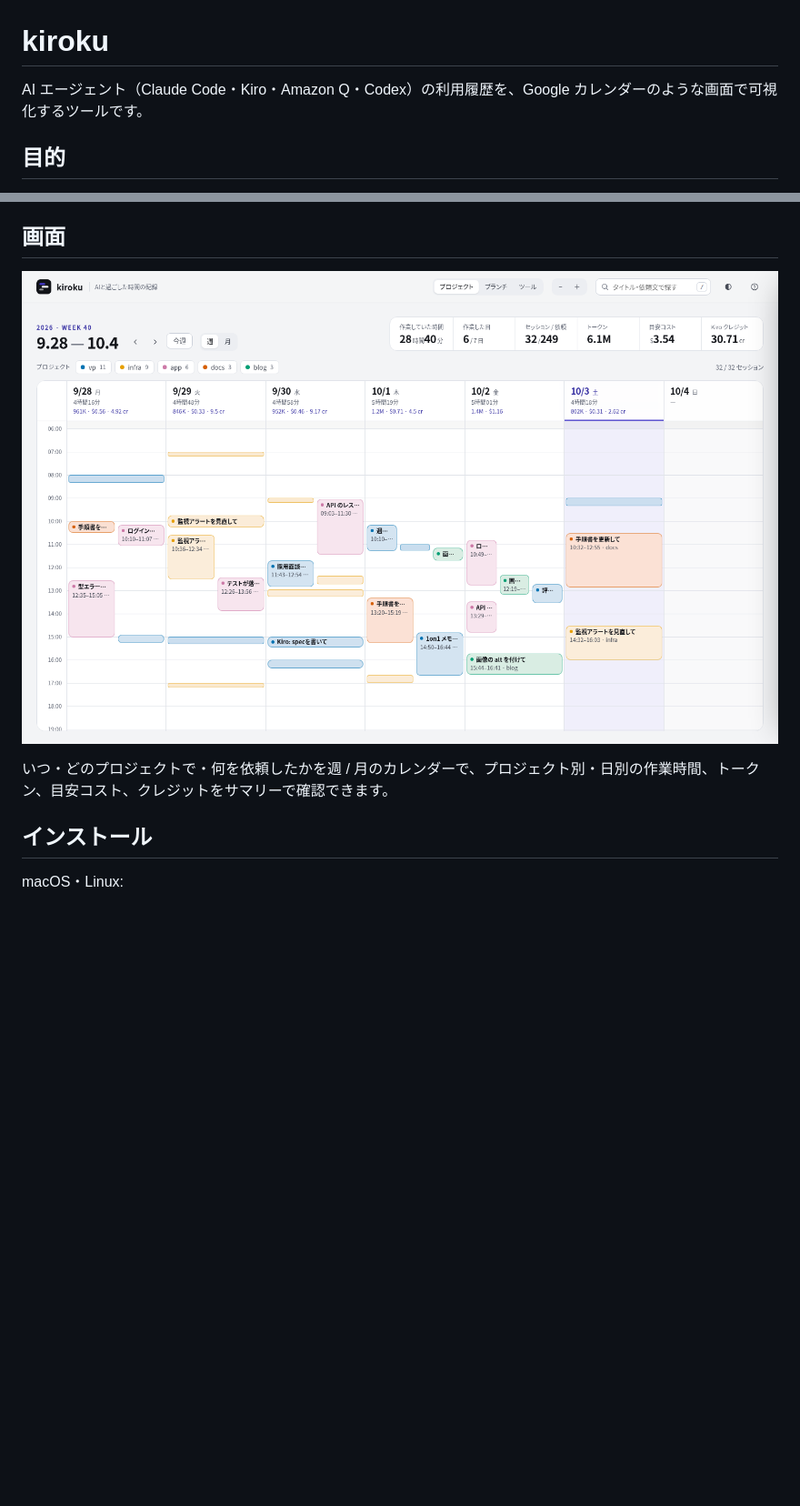
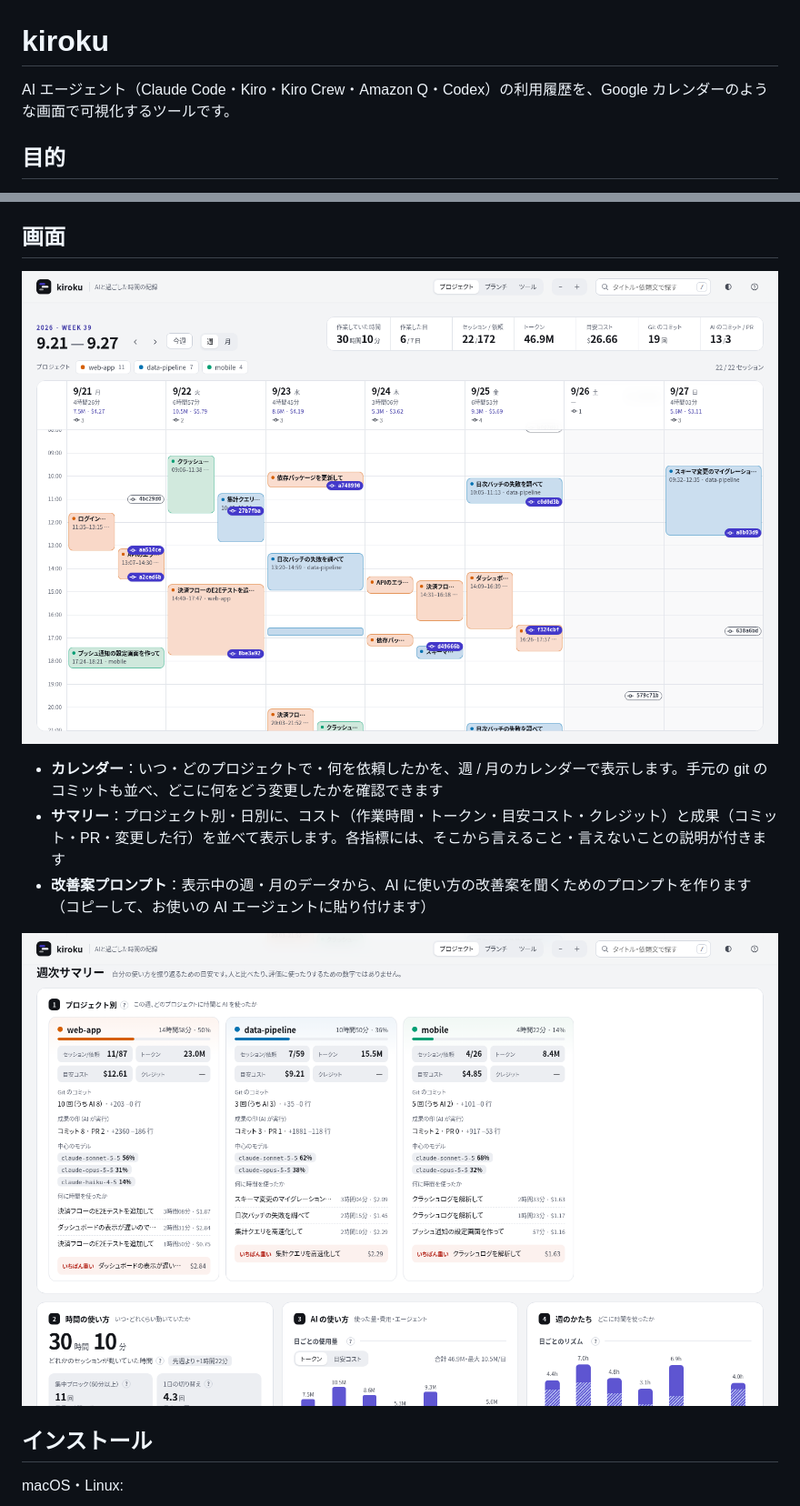
Before and after one commit to MichinaoShimizu/kiroku, a Markdown page: README.md, 2 parts joined by grey strips. Shown at 91% size. Rendered like a GitHub page; pictures changed too: docs/screenshot.png, docs/summary.png; blank space fills up the shorter version.

```diff
--- a/README.md
+++ b/README.md
@@ -1,6 +1,6 @@
 # kiroku
 
-AI エージェント（Claude Code・Kiro・Amazon Q・Codex）の利用履歴を、Google カレンダーのような画面で可視化するツールです。
+AI エージェント（Claude Code・Kiro・Kiro Crew・Amazon Q・Codex）の利用履歴を、Google カレンダーのような画面で可視化するツールです。
 
 ## 目的
 
@@ -18,7 +18,11 @@ AI エージェント（Claude Code・Kiro・Amazon Q・Codex）の利用履歴
 
 ![kiroku の画面（ダミーデータ）](docs/screenshot.png)
 
-いつ・どのプロジェクトで・何を依頼したかを週 / 月のカレンダーで、プロジェクト別・日別の作業時間、トークン、目安コスト、クレジットをサマリーで確認できます。
+- **カレンダー**：いつ・どのプロジェクトで・何を依頼したかを、週 / 月のカレンダーで表示します。手元の git のコミットも並べ、どこに何をどう変更したかを確認できます
+- **サマリー**：プロジェクト別・日別に、コスト（作業時間・トークン・目安コスト・クレジット）と成果（コミット・PR・変更した行）を並べて表示します。各指標には、そこから言えること・言えないことの説明が付きます
+- **改善案プロンプト**：表示中の週・月のデータから、AI に使い方の改善案を聞くためのプロンプトを作ります（コピーして、お使いの AI エージェントに貼り付けます）
+
+![週次サマリー（ダミーデータ）](docs/summary.png)
 
 ## インストール
 
```
Also changed, not shown: docs/development.md (+11 -0 lines), docs/guide.md (+3 -3 lines), 5 other files.
